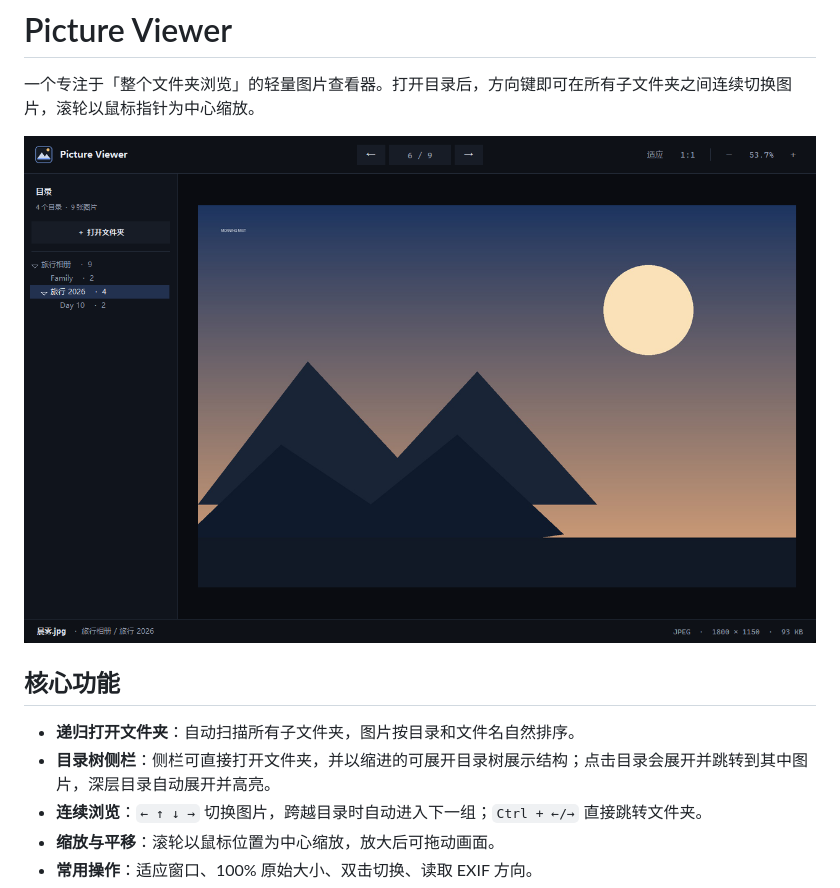
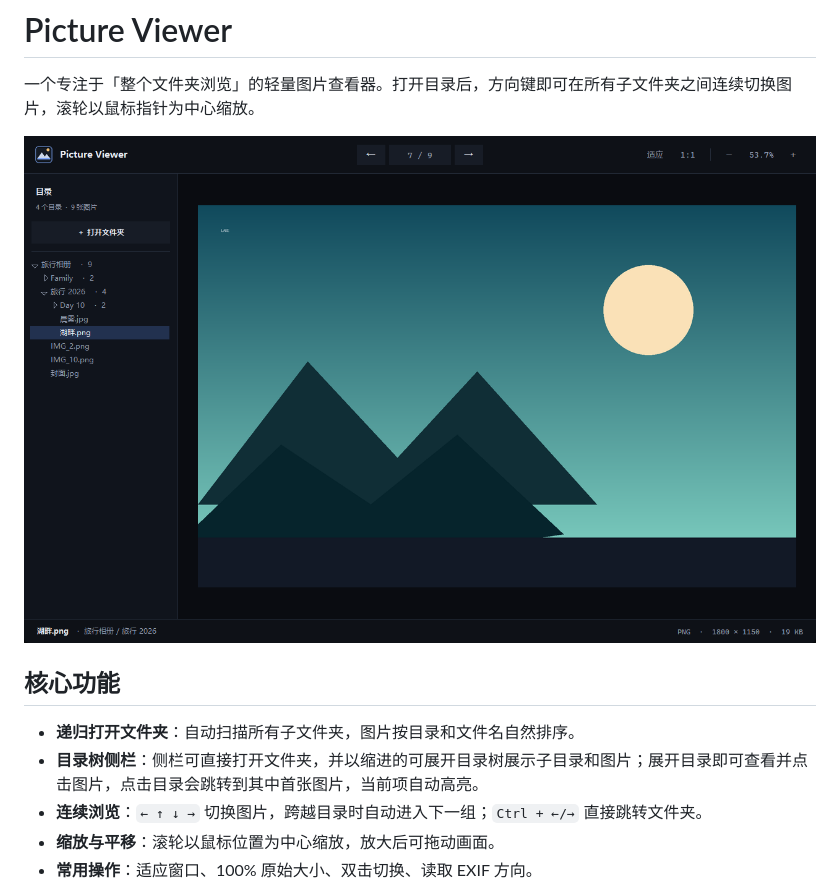
Before and after one commit to Brohuy/pictureviewer, a Markdown page: README.md, the part around the change. Drawn GitHub-style; pictures changed too: docs/preview.png.

```diff
--- a/README.md
+++ b/README.md
@@ -7,7 +7,7 @@
 ## 核心功能
 
 - **递归打开文件夹**：自动扫描所有子文件夹，图片按目录和文件名自然排序。
-- **目录树侧栏**：侧栏可直接打开文件夹，并以缩进的可展开目录树展示结构；点击目录会展开并跳转到其中图片，深层目录自动展开并高亮。
+- **目录树侧栏**：侧栏可直接打开文件夹，并以缩进的可展开目录树展示子目录和图片；展开目录即可查看并点击图片，点击目录会跳转到其中首张图片，当前项自动高亮。
 - **连续浏览**：`← ↑ ↓ →` 切换图片，跨越目录时自动进入下一组；`Ctrl + ←/→` 直接跳转文件夹。
 - **缩放与平移**：滚轮以鼠标位置为中心缩放，放大后可拖动画面。
 - **常用操作**：适应窗口、100% 原始大小、双击切换、读取 EXIF 方向。
```
Also changed, not shown: 2 other files.
